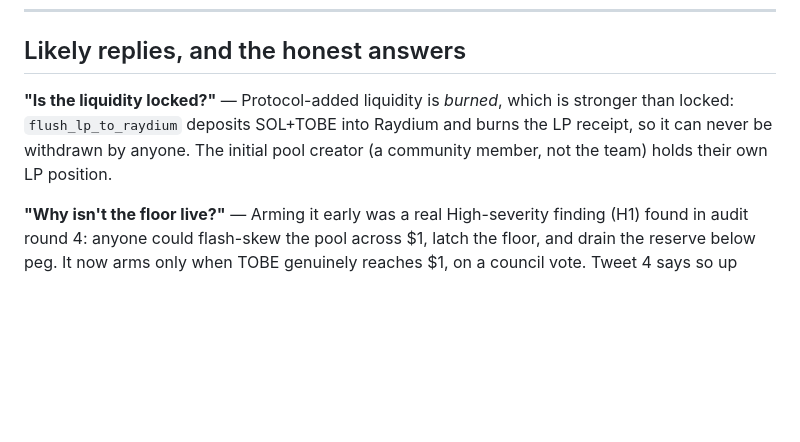
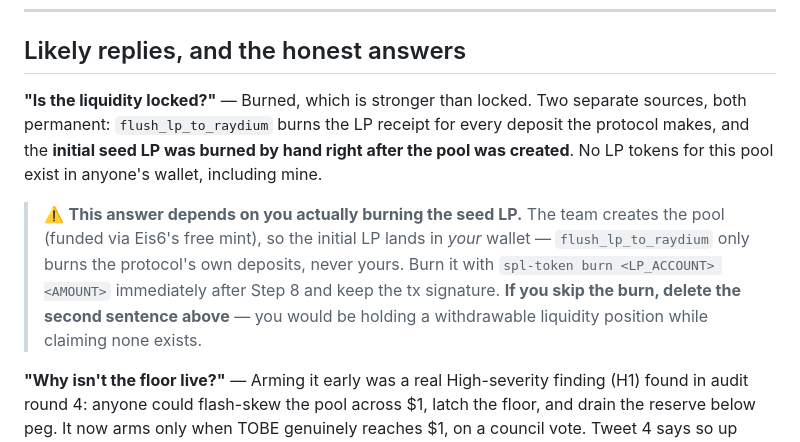
Before and after one commit to thatsjustthechemistry-cell/tobe-mint, a Markdown page: docs/launch-thread-postable.md, the part around the change. GitHub-like rendering; blank space fills up the shorter version.

Commit message:
docs(tweets): correct the liquidity answer -- the team creates the pool (#61)
The "is the liquidity locked?" reply said the initial pool creator is "a
community member, not the team". That is no longer true. MAINNET_LAUNCH.md
assumed a community minter would create the pool at Step 8, but on day one
there may be no outsider holding TOBE -- so the plan is now that Eis6
free-mints and creates the pool itself.

Which means the seed LP lands in the TEAM wallet. flush_lp_to_raydium burns
only the protocol deposits, never the creators seed position -- so left alone,
the founder holds a withdrawable liquidity position while the thread implies
none exists. That is exactly the shape that gets screenshotted.

The answer now states both sources are burned: flush burns every protocol
deposit, and the seed LP is burned by hand right after Step 8. Added a
conditional guard directly under it -- if the burn is skipped, the second
sentence must be deleted rather than shipped as written.

Co-authored-by: Necdet <bukacin@gmail.com>
Co-authored-by: Claude Opus 4.8 <noreply@anthropic.com>

```diff
--- a/docs/launch-thread-postable.md
+++ b/docs/launch-thread-postable.md
@@ -133,10 +133,17 @@ Don't trust. Verify.
 
 ## Likely replies, and the honest answers
 
-**"Is the liquidity locked?"** — Protocol-added liquidity is *burned*, which is stronger
-than locked: `flush_lp_to_raydium` deposits SOL+TOBE into Raydium and burns the LP
-receipt, so it can never be withdrawn by anyone. The initial pool creator (a community
-member, not the team) holds their own LP position.
+**"Is the liquidity locked?"** — Burned, which is stronger than locked. Two separate
+sources, both permanent: `flush_lp_to_raydium` burns the LP receipt for every deposit
+the protocol makes, and the **initial seed LP was burned by hand right after the pool
+was created**. No LP tokens for this pool exist in anyone's wallet, including mine.
+
+> ⚠️ **This answer depends on you actually burning the seed LP.** The team creates the
+> pool (funded via Eis6's free mint), so the initial LP lands in *your* wallet —
+> `flush_lp_to_raydium` only burns the protocol's own deposits, never yours. Burn it
+> with `spl-token burn <LP_ACCOUNT> <AMOUNT>` immediately after Step 8 and keep the
+> tx signature. **If you skip the burn, delete the second sentence above** — you would
+> be holding a withdrawable liquidity position while claiming none exists.
 
 **"Why isn't the floor live?"** — Arming it early was a real High-severity finding (H1)
 found in audit round 4: anyone could flash-skew the pool across $1, latch the floor, and
```
